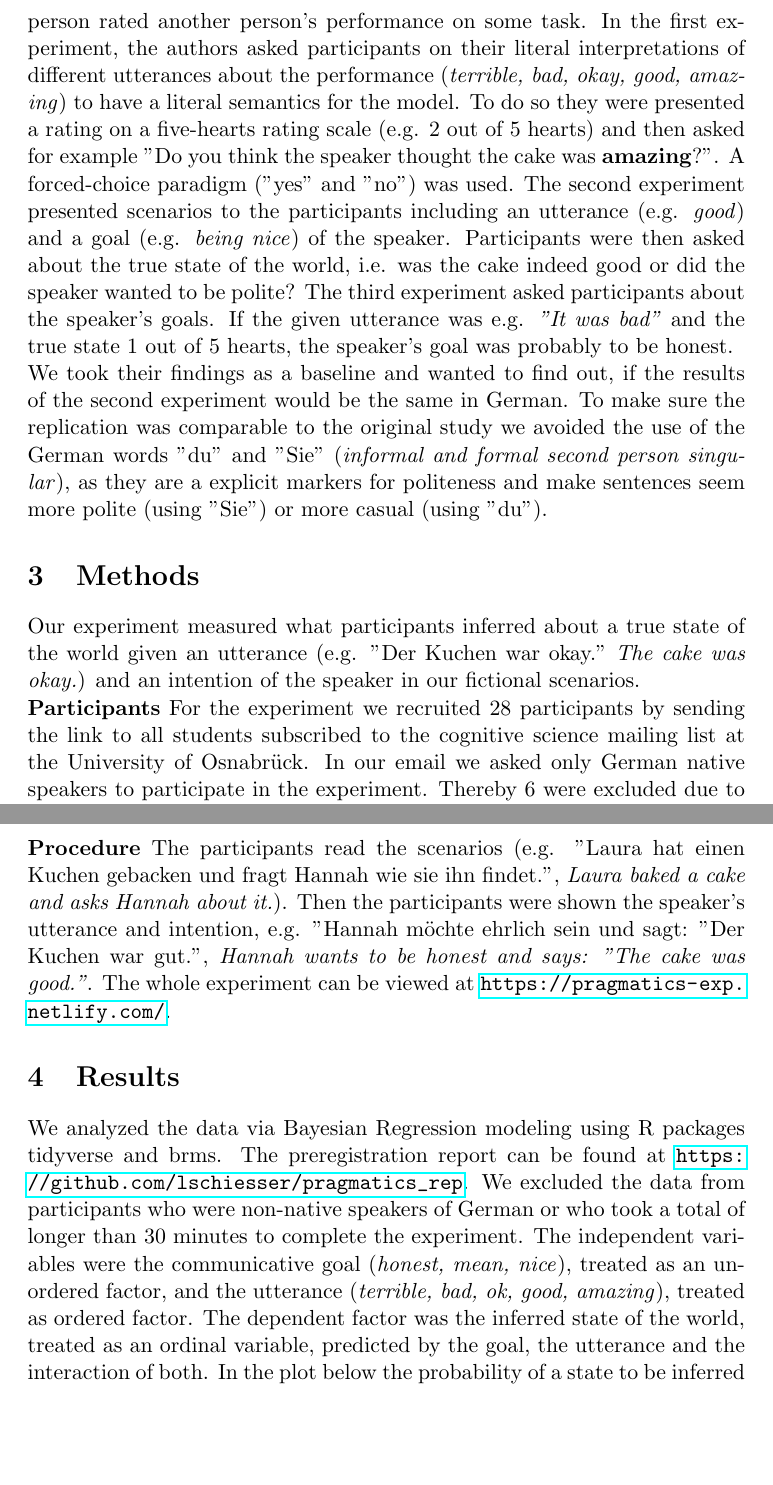
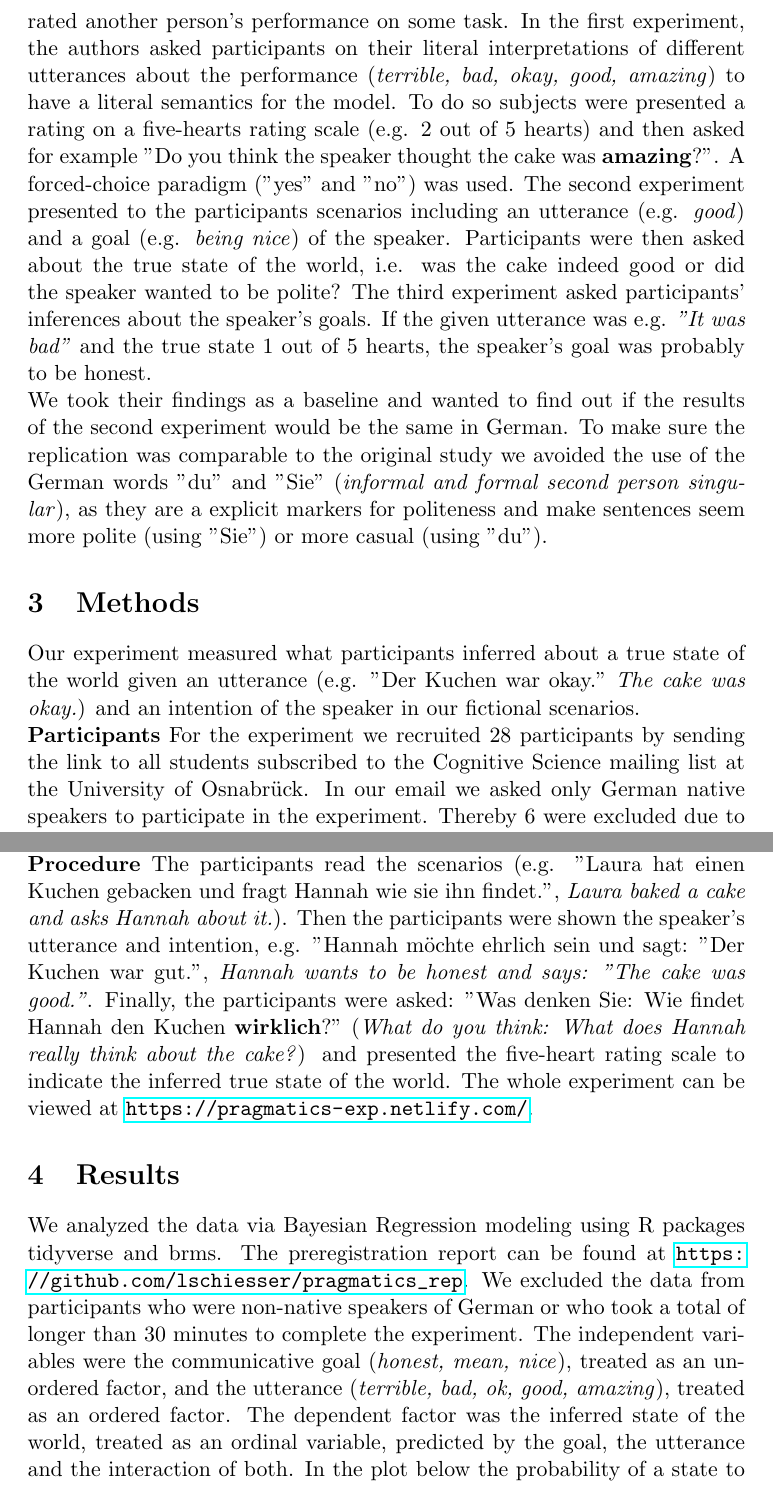
Before and after one commit to lschiesser/pragmatics_rep, a LaTeX document (final_report/report.tex): two parts of pages 2 and 3 of 5 before the commit and two parts of pages 2 and 3 of 6 after it, joined at a grey line, cut so that both start at the same text, the shorter picture padded with empty space. Compiled offline with pdfLaTeX.

Commit message:
Updates from Overleaf

```diff
--- a/final_report/report.tex
+++ b/final_report/report.tex
@@ -18,15 +18,15 @@ The goals of being polite and informative in conversation at the same time do no
 
 \section{Introduction}
-This experiment represents a replication of a part of an experiment done by Yoon et al. \cite{yoon2016talking}. This study was concerned with politeness, a technique we use in everyday life conversations with different intentions. One example could be that your friend is terrible at cooking, but in order not to offend him you will say that the meal tasted good. The problem is that politeness violates principles of a cooperative speaker, i.e. being informative and efficient updating the listener \cite{grice1975logic}. Polite utterances might be misleading, but they are necessary to preserve interpersonal relationships. It is something artificial intelligence has not mastered yet, as it usually is programmed in such a way to be efficient and accurate in communication. \\ In the original study the research question was whether polite utterances can be explained in terms of a trade-off between information transfer and social utility, i. e. preserving the listener's social face \cite{brown1987politeness} . An extension of the Rational Speech Act model is fit to predict the trade-off given a speaker's communicative goal \cite{frank2012predicting}.  Yoon et al. \cite{yoon2016talking} conducted three different experiments to validate their model, which had three different aims. The participants were presented with a context, i. e. a situation in which one person rated another person's performance on some task. In the first experiment, the authors asked participants on their literal interpretations of different utterances about the performance (\textit{terrible, bad, okay, good, amazing}) to have a literal semantics for the model. To do so they were presented a rating on a five-hearts rating scale (e.g. 2 out of 5 hearts) and then asked for example "Do you think the speaker thought the cake was \textbf{amazing}?". A forced-choice paradigm ("yes" and "no") was used. The second experiment presented scenarios to the participants including an utterance (e.g. \textit{good}) and a goal (e.g. \textit{being nice}) of the speaker. Participants were then asked about the true state of the world, i.e. was the cake indeed good or did the speaker wanted to be polite? The third experiment asked participants about the speaker's goals. If the given utterance was e.g. \textit{"It was bad"} and the true state 1 out of 5 hearts, the speaker's goal was probably to be honest. \\ We took their findings as a baseline and wanted to find out, if the results of the second experiment would be the same in German. To make sure the replication was comparable to the original study we avoided the use of the German words "du" and "Sie" (\textit{informal and formal second person singular}), as they are a explicit markers for politeness and make sentences seem more polite (using "Sie") or more casual (using "du").
+This experiment represents a replication of a part of an experiment done by Yoon et al. \cite{yoon2016talking}. This study was concerned with politeness, a technique we use in everyday life conversations with different intentions. One example could be that your friend is terrible at cooking, but in order not to offend him you will say that the meal tasted good. The problem is that politeness violates principles of a cooperative speaker, i.e. being informative and efficient updating the listener \cite{grice1975logic}. Polite utterances might be misleading, but they are necessary to preserve interpersonal relationships. It is something artificial intelligence has not mastered yet, as it usually is programmed in such a way to be efficient and accurate in communication. \\ In the original study the research question was whether polite utterances can be explained in terms of a trade-off between information transfer and social utility, i. e. preserving the listener's social face \cite{brown1987politeness} . An extension of the Rational Speech Act model is fit to predict the trade-off given a speaker's communicative goal \cite{frank2012predicting}.  Yoon et al. \cite{yoon2016talking} conducted three different experiments to validate their model, which had three different aims. The participants were presented with a context, i. e. a situation in which one person rated another person's performance on some task. In the first experiment, the authors asked participants on their literal interpretations of different utterances about the performance (\textit{terrible, bad, okay, good, amazing}) to have a literal semantics for the model. To do so subjects were presented a rating on a five-hearts rating scale (e.g. 2 out of 5 hearts) and then asked for example "Do you think the speaker thought the cake was \textbf{amazing}?". A forced-choice paradigm ("yes" and "no") was used. The second experiment presented to the participants scenarios including an utterance (e.g. \textit{good}) and a goal (e.g. \textit{being nice}) of the speaker. Participants were then asked about the true state of the world, i.e. was the cake indeed good or did the speaker wanted to be polite? The third experiment asked participants' inferences about the speaker's goals. If the given utterance was e.g. \textit{"It was bad"} and the true state 1 out of 5 hearts, the speaker's goal was probably to be honest. \\ We took their findings as a baseline and wanted to find out if the results of the second experiment would be the same in German. To make sure the replication was comparable to the original study we avoided the use of the German words "du" and "Sie" (\textit{informal and formal second person singular}), as they are a explicit markers for politeness and make sentences seem more polite (using "Sie") or more casual (using "du").
 
 \section{Methods}
 Our experiment measured what participants inferred about a true state of the world given an utterance (e.g. "Der Kuchen war okay." \textit{The cake was okay.}) and an intention of the speaker in our fictional scenarios. \\
-\textbf{Participants} For the experiment we recruited 28 participants by sending the link to all students subscribed to the cognitive science mailing list at the University of Osnabrück. In our email we asked only German native speakers to participate in the experiment. Thereby 6 were excluded due to being non-native German speakers.\\
+\textbf{Participants} For the experiment we recruited 28 participants by sending the link to all students subscribed to the Cognitive Science mailing list at the University of Osnabrück. In our email we asked only German native speakers to participate in the experiment. Thereby 6 were excluded due to being non-native German speakers.\\
 \textbf{Stimuli and Design} Since we wanted to replicate this experiment in German, we translated the 13 scenarios presented in the original study and made sure to avoid the use of the words "du" and "Sie" (informal and formal \textit{second person singular} in English) as they are marker for politeness in the German language. The scenarios were all constructed in the same manner. One person performed an action (e.g. baked a cake) and asked another person for their opinion about it. The other person responded using different utterances to rate the performance (it was "furchtbar, schlecht, okay, gut oder hervorragend", \textit{terrible, bad, okay, good, or amazing}) and they had different intentions (or goals: being "gemein, ehrlich oder nett", \textit{mean, honest, or nice}). The names of the actors, utterances and intentions were randomized, but it was controlled that every participant rated each of the 15 (five utterances and three intentions) possible combinations.\\
-\textbf{Procedure} The participants read the scenarios (e.g. "Laura hat einen Kuchen gebacken und fragt Hannah wie sie ihn findet.", \textit{Laura baked a cake and asks Hannah about it.}). Then the participants were shown the speaker's utterance and intention, e.g. "Hannah möchte ehrlich sein und sagt: "Der Kuchen war gut.", \textit{Hannah wants to be honest and says: "The cake was good."}. The whole experiment can be viewed at \url{https://pragmatics-exp.netlify.com/}.
+\textbf{Procedure} The participants read the scenarios (e.g. "Laura hat einen Kuchen gebacken und fragt Hannah wie sie ihn findet.", \textit{Laura baked a cake and asks Hannah about it.}). Then the participants were shown the speaker's utterance and intention, e.g. "Hannah möchte ehrlich sein und sagt: "Der Kuchen war gut.", \textit{Hannah wants to be honest and says: "The cake was good."}. Finally, the participants were asked: "Was denken Sie: Wie findet Hannah den Kuchen \textbf{wirklich}?" (\textit{What do you think: What does Hannah really think about the cake?}) and presented the five-heart rating scale to indicate the inferred true state of the world. The whole experiment can be viewed at \url{https://pragmatics-exp.netlify.com/}.
 
 \section{Results}
-We analyzed the data via Bayesian Regression modeling using R packages tidyverse and brms. The preregistration report can be found at \url{https://github.com/lschiesser/pragmatics_rep}.  We excluded the data from participants who were non-native speakers of German or who took a total of longer than 30 minutes to complete the experiment. The independent variables were the communicative goal (\textit{honest, mean, nice}), treated as an unordered factor, and the utterance (\textit{terrible, bad, ok, good, amazing}), treated as ordered factor. The dependent factor was the inferred state of the world, treated as an ordinal variable, predicted by the goal, the utterance and the interaction of both. In the plot below the probability of a state to be inferred for each utterance can be seen.
+We analyzed the data via Bayesian Regression modeling using R packages tidyverse and brms. The preregistration report can be found at \url{https://github.com/lschiesser/pragmatics_rep}.  We excluded the data from participants who were non-native speakers of German or who took a total of longer than 30 minutes to complete the experiment. The independent variables were the communicative goal (\textit{honest, mean, nice}), treated as an unordered factor, and the utterance (\textit{terrible, bad, ok, good, amazing}), treated as an ordered factor. The dependent factor was the inferred state of the world, treated as an ordinal variable, predicted by the goal, the utterance and the interaction of both. In the plot below the probability of a state to be inferred for each utterance can be seen.
 \\
 \includegraphics[width=\textwidth]{final_report/prob-inferred-state.png}
 \\
```
Also changed, not shown: final_report/report.tex (2 more changed lines).
